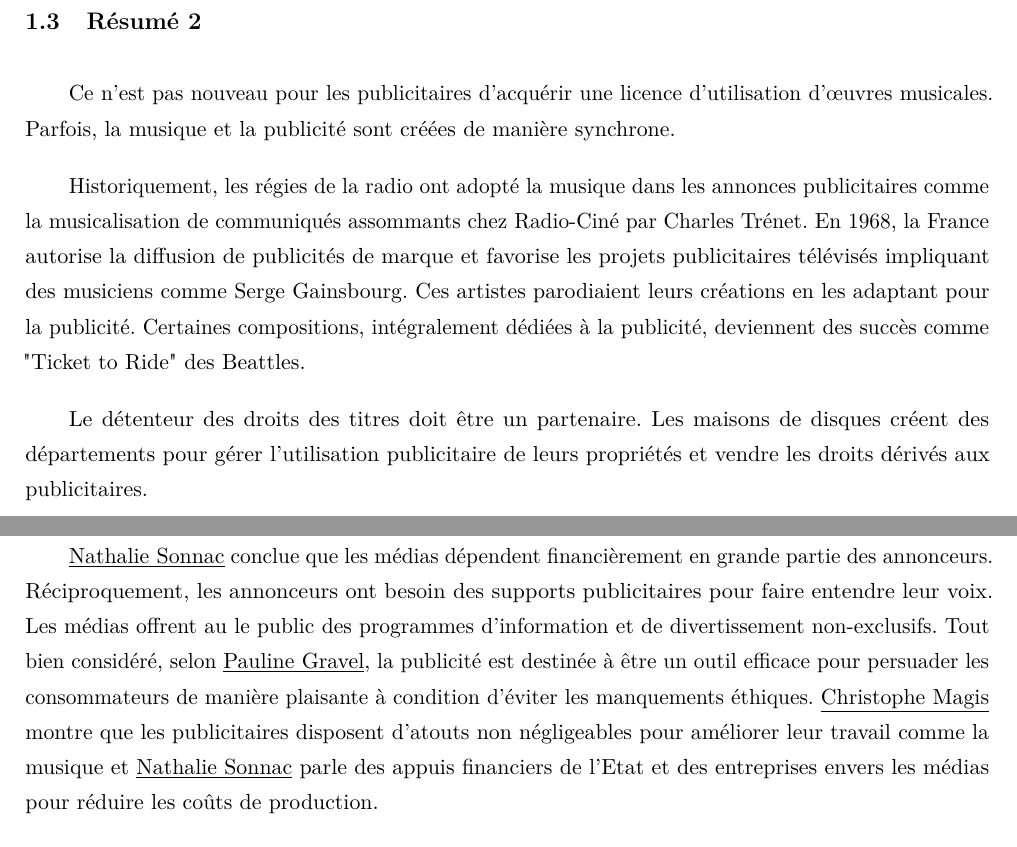
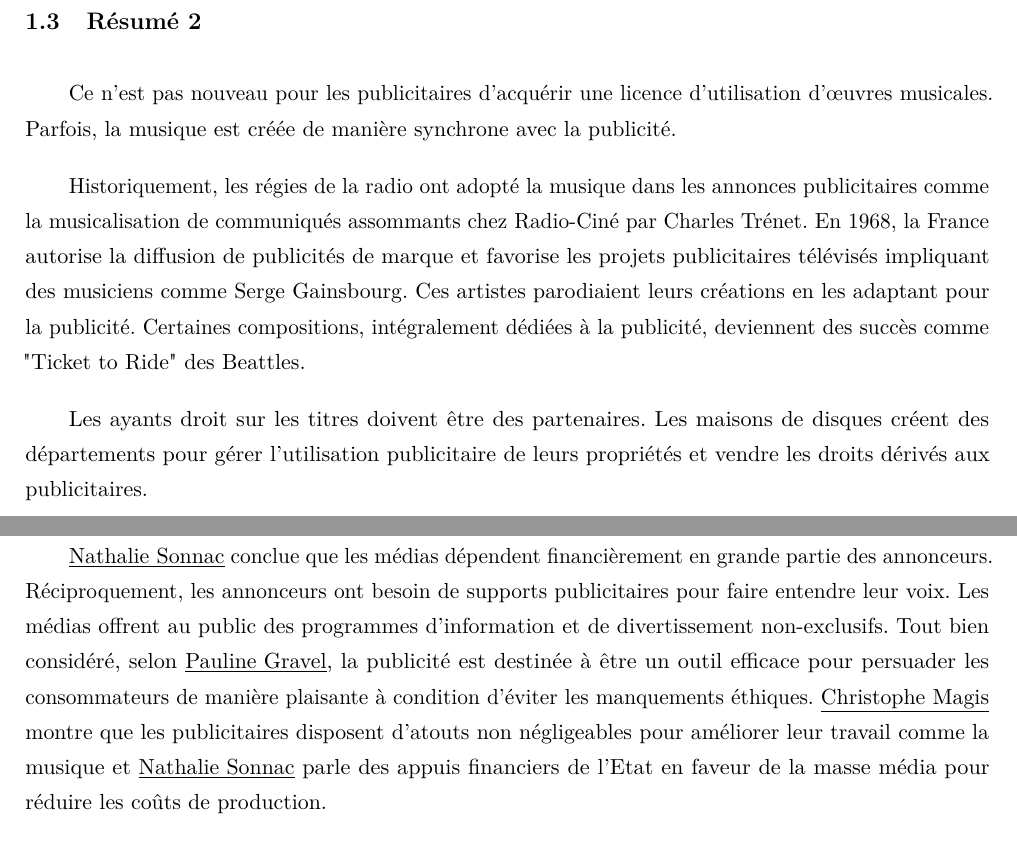
Before and after one commit to rivony/synthesis, a LaTeX document (Syntheses.tex): two parts of pages 1 and 5 of 5, joined at a grey line, cut so that both start at the same text. Compiled offline with pdfLaTeX.

Commit message:
[Rivo] update for syntheses and fluid sims

```diff
--- a/Syntheses.tex
+++ b/Syntheses.tex
@@ -50,13 +50,13 @@ Il est immoral d'exploiter des enfants démunis pour une propagande électorale.
 
 \subsection{Résumé 2}
 
-Ce n'est pas nouveau pour les publicitaires d'acquérir une licence d'utilisation d'\oe uvres musicales. Parfois, la musique et la publicité sont créées de manière synchrone.
+Ce n'est pas nouveau pour les publicitaires d'acquérir une licence d'utilisation d'\oe uvres musicales. Parfois, la musique est créée de manière synchrone avec la publicité.
 
 Historiquement, les régies de la radio ont adopté la musique dans les annonces publicitaires comme la musicalisation de communiqués assommants chez Radio-Ciné par Charles Trénet.
 En 1968, la France autorise la diffusion de publicités de marque et favorise les projets publicitaires télévisés impliquant des musiciens comme Serge Gainsbourg.
 Ces artistes parodiaient leurs créations en les adaptant pour la publicité. Certaines compositions, intégralement dédiées à la publicité, deviennent des succès comme "Ticket to Ride" des Beattles.
 
-Le détenteur des droits des titres doit être un partenaire. Les maisons de disques créent des départements pour gérer l'utilisation publicitaire de leurs propriétés et vendre les droits dérivés aux publicitaires.
+Les ayants droit sur les titres doivent être des partenaires. Les maisons de disques créent des départements pour gérer l'utilisation publicitaire de leurs propriétés et vendre les droits dérivés aux publicitaires.
 
 (\textbf{130 mots})
 
@@ -126,8 +126,8 @@ Seulement, toujours d’après \underline{Nathalie Sonnac}, les médias sont à
 
 La publicité doit faire envie aux prospects. D’après \underline{Christophe Magis}, les régies des radios ont été les premières à introduire la musique dans leurs annonces. Selon lui, les musiciens ont été mis à contribution pour remédier à la monotonie des publicités. Des \oe uvres musicales devenues célèbres par la suite ont été composées intégralement à des fins publicitaires. Il fait remarquer que la France a démarré en retard dans cette synchronisation entre la musique et la publicité. La France est aussi à la traîne, selon \underline{Nathalie Sonnac}, en ce qui concerne l’adoption de la publicité dans les médias télévisés.
 
-\underline{Nathalie Sonnac} conclue que les médias dépendent financièrement en grande partie des annonceurs. Réciproquement, les annonceurs ont besoin des supports publicitaires pour faire entendre leur voix. Les médias offrent au le public des programmes d'information et de divertissement non-exclusifs.
- Tout bien considéré, selon \underline{Pauline Gravel}, la publicité est destinée à être un outil efficace pour persuader les consommateurs de manière plaisante à condition d'éviter les manquements éthiques. \underline{Christophe Magis} montre que les publicitaires disposent d’atouts non négligeables pour améliorer leur travail comme la musique et \underline{Nathalie Sonnac} parle des appuis financiers de l’Etat et des entreprises envers les médias pour réduire les coûts de production.
+\underline{Nathalie Sonnac} conclue que les médias dépendent financièrement en grande partie des annonceurs. Réciproquement, les annonceurs ont besoin de supports publicitaires pour faire entendre leur voix. Les médias offrent au public des programmes d'information et de divertissement non-exclusifs.
+ Tout bien considéré, selon \underline{Pauline Gravel}, la publicité est destinée à être un outil efficace pour persuader les consommateurs de manière plaisante à condition d'éviter les manquements éthiques. \underline{Christophe Magis} montre que les publicitaires disposent d’atouts non négligeables pour améliorer leur travail comme la musique et \underline{Nathalie Sonnac} parle des appuis financiers de l’Etat en faveur de la masse média pour réduire les coûts de production.
 
 (\textbf{500 mots})
 
```
Also changed, not shown: Syntheses.pdf, Syntheses.tex (10 more changed lines), 2 other files.
